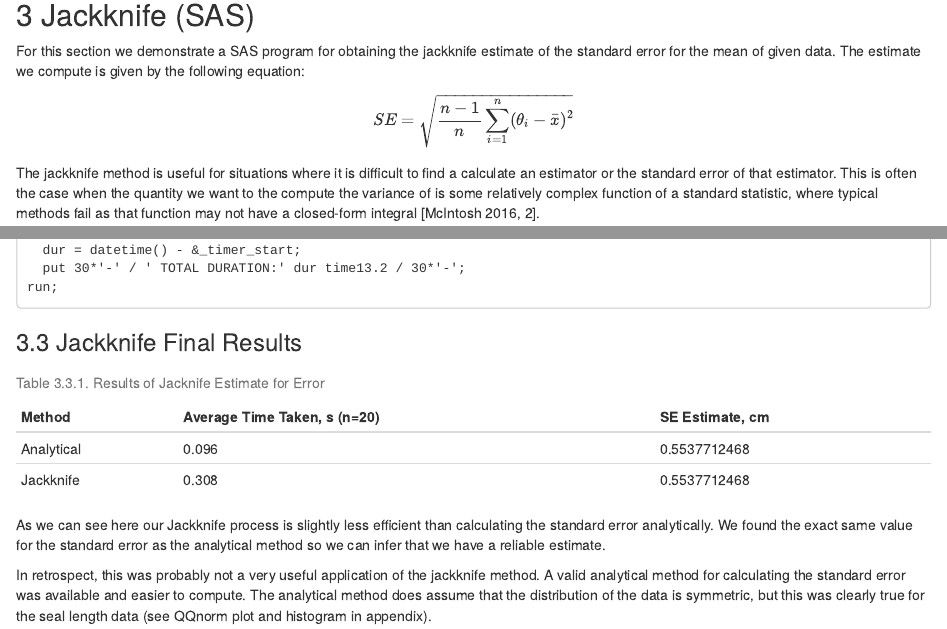
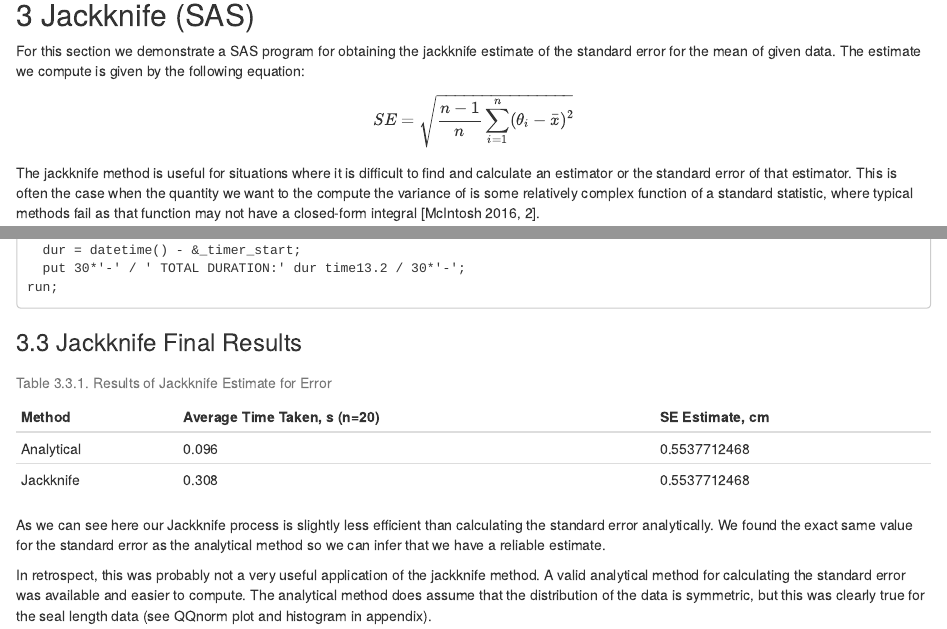
Before and after one commit to AMLoucas/MT5763_TOWANS, an R Markdown document (MT5763_TOWANS.Rmd): the page in a window 1100 px wide, from 9890 px down, and a second part further down, joined at a grey line. Rendered offline with R 4.5, knitr and Pandoc, with nearby package versions; some code elsewhere in the file could not run offline.

Commit message:
Fixed a typo in the Jackknife section.

```diff
--- a/MT5763_TOWANS.Rmd
+++ b/MT5763_TOWANS.Rmd
@@ -291,7 +291,7 @@ For this section we demonstrate a SAS program for obtaining the jackknife estima
 $$
 SE = \sqrt{\frac{n-1}{n}\sum_{i=1}^{n}(\theta_i - \bar{x})^2}
 $$
-The jackknife method is useful for situations where it is difficult to find a calculate an estimator or the standard error of that estimator. This is often the case when the quantity we want to the compute the variance of is some relatively complex function of a standard statistic, where typical methods fail as that function may not have a closed-form integral [McIntosh 2016, 2].
+The jackknife method is useful for situations where it is difficult to find and calculate an estimator or the standard error of that estimator. This is often the case when the quantity we want to the compute the variance of is some relatively complex function of a standard statistic, where typical methods fail as that function may not have a closed-form integral [McIntosh 2016, 2].
 
 ### 3.1 Jackknife Macro
 
@@ -465,7 +465,7 @@ run;
 | Analytical |                0.096         |   0.5537712468  |
 | Jackknife  |                0.308         |   0.5537712468  |
 
-Table: Table 3.3.1. Results of Jacknife Estimate for Error
+Table: Table 3.3.1. Results of Jackknife Estimate for Error
 
 As we can see here our Jackknife process is slightly less efficient than calculating the standard error analytically. We found the exact same value for the standard error as the analytical method so we can infer that we have a reliable estimate.
 
```
